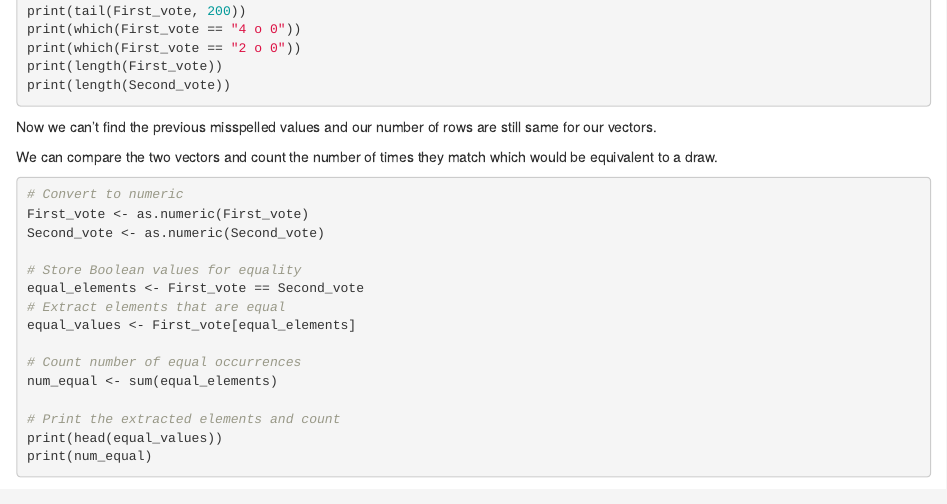
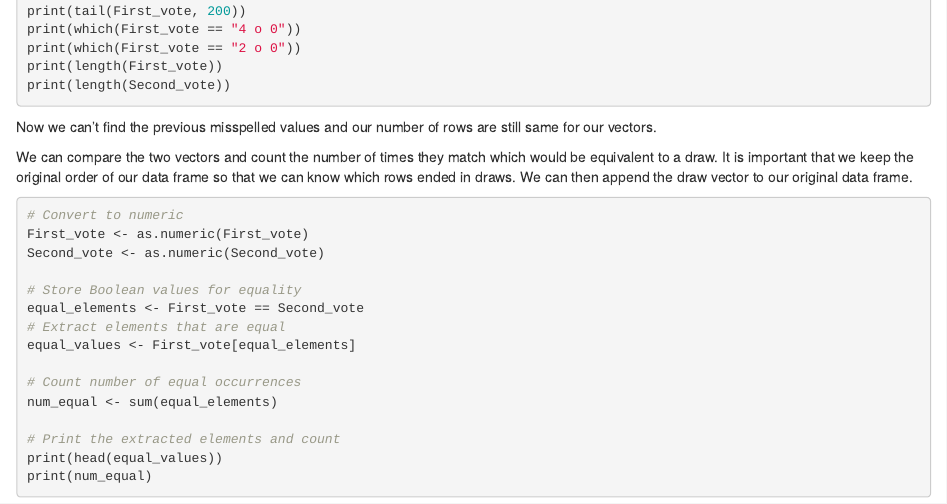
Before and after one commit to brianellis1997/STAT380-Final, an R Markdown document (Final.Rmd): the page in a window 1100 px wide, from 5200 px down. Rendered offline with R 4.5, knitr and Pandoc, with nearby package versions; the code chunks are not run, so their results and figures are left out.

Commit message:
Same as before. Working on Task 1

````diff
--- a/Final.Rmd
+++ b/Final.Rmd
@@ -262,7 +262,7 @@ print(length(Second_vote))
 
 Now we can't find the previous misspelled values and our number of rows are still same for our vectors.
 
-We can compare the two vectors and count the number of times they match which would be equivalent to a draw.
+We can compare the two vectors and count the number of times they match which would be equivalent to a draw. It is important that we keep the original order of our data frame so that we can know which rows ended in draws. We can then append the draw vector to our original data frame.
 
 ```{r}
 # Convert to numeric
````
Also changed, not shown: Final.Rmd (1 more changed lines).
